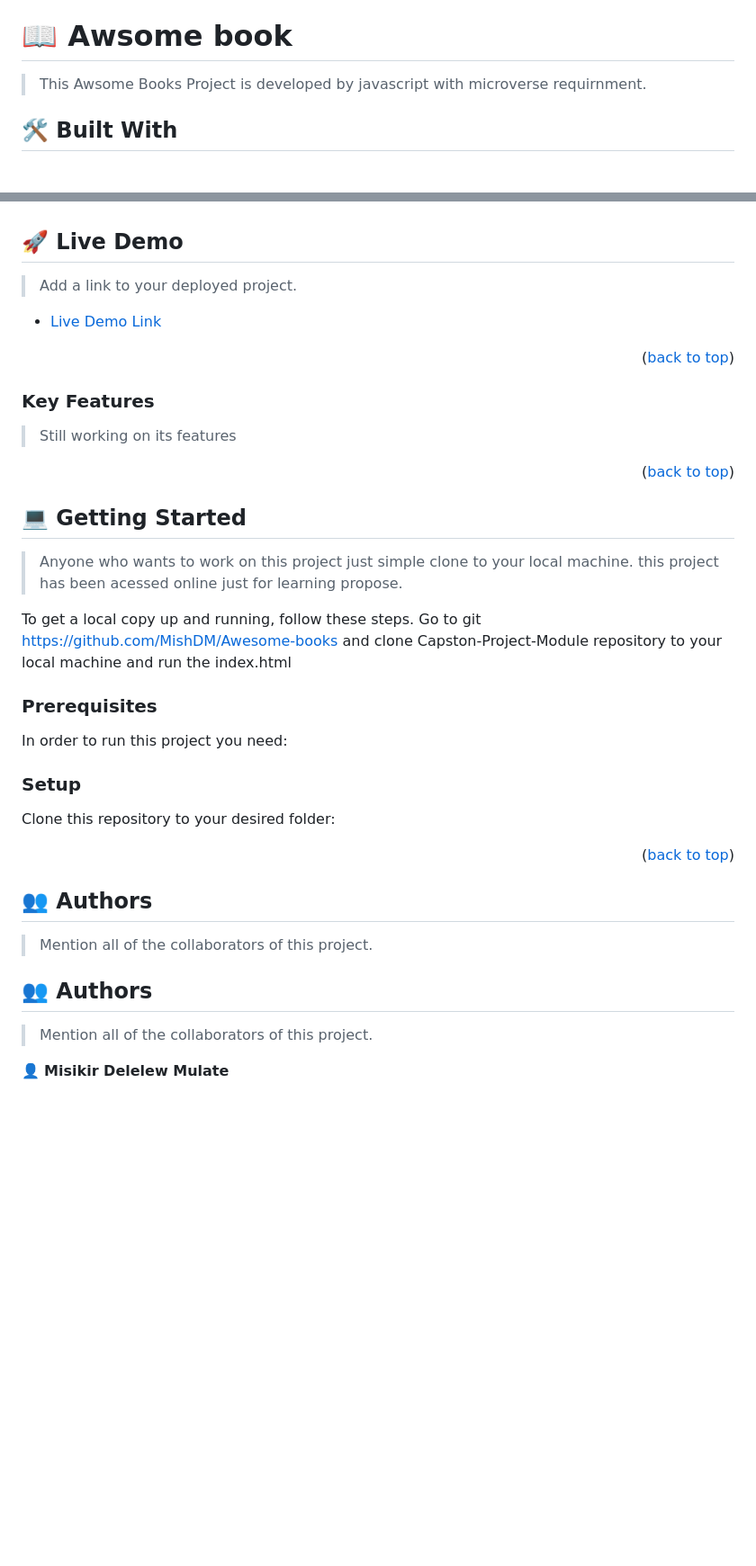
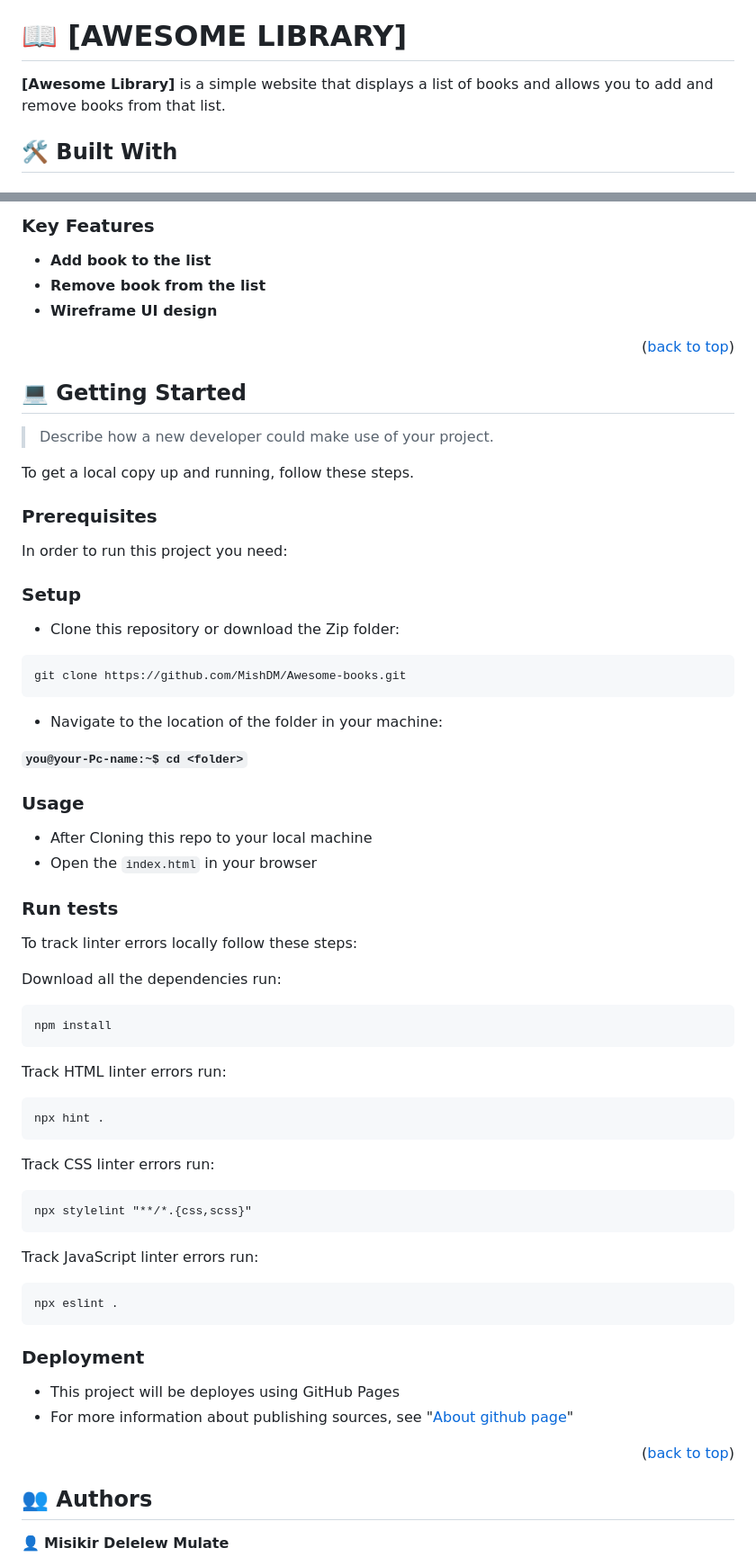
Before and after one commit to misikirdelelew/Awesome-books, a Markdown page: README.md, 2 parts joined by grey strips. Shown at 90% size. Rendered like a GitHub page; folded sections open; blank space fills up the shorter version.

````diff
--- a/README.md
+++ b/README.md
@@ -26,9 +36,11 @@
 
 <!-- PROJECT DESCRIPTION -->
 
-# 📖 Awsome book <a name="about-project"></a>
+# 📖 [AWESOME LIBRARY] <a name="about-project"></a>
 
->  This Awsome Books Project is developed by javascript with microverse requirnment.
+
+
+**[Awesome Library]** is a simple website that displays a list of books and allows you to add and remove books from that list.
 
 ## 🛠 Built With <a name="built-with"></a>
 
@@ -45,50 +51,84 @@
 
 <!-- Features -->
-<!-- LIVE DEMO -->
+### Key Features <a name="key-features"></a>
 
-## 🚀 Live Demo <a name="live-demo"></a>
-
-> Add a link to your deployed project.
-
-- [Live Demo Link](#)
+<!-- > Describe between 1-3 key features of the application.-->
+- **Add book to the list**
+- **Remove book from the list**
+- **Wireframe UI design**
 
 <p align="right">(<a href="#readme-top">back to top</a>)</p>
 
-### Key Features <a name="key-features"></a>
-
-> Still working on its features
-
-<p align="right">(<a href="#readme-top">back to top</a>)</p>
+<!-- GETTING STARTED -->
 
 ## 💻 Getting Started <a name="getting-started"></a>
 
-> Anyone who wants to work on this project just simple clone to your local machine. this project has been acessed online just for learning propose.
+> Describe how a new developer could make use of your project.
 
 To get a local copy up and running, follow these steps.
-Go to git https://github.com/MishDM/Awesome-books  and clone Capston-Project-Module repository to your local machine and run the index.html
 
 ### Prerequisites
 
 In order to run this project you need:
 
+<!--
+Example command:
+
+```sh
+ gem install rails
+```
+ -->
+
 ### Setup
 
-Clone this repository to your desired folder:
+- Clone this repository or download the Zip folder:
+
+```
+git clone https://github.com/MishDM/Awesome-books.git
+```
+
+- Navigate to the location of the folder in your machine:
+
+**``you@your-Pc-name:~$ cd <folder>``**
+
+
+### Usage
+
+- After Cloning this repo to your local machine
+- Open the `index.html` in your browser
+
+
+### Run tests
+
+To track linter errors locally follow these steps:
+
+Download all the dependencies run:
+```
+npm install
+```
+Track HTML linter errors run:
+```
+npx hint .
+```
+Track CSS linter errors run:
+```
+npx stylelint "**/*.{css,scss}"
+```
+Track JavaScript linter errors run:
+```
+npx eslint .
+```
+
+### Deployment
+
+- This project will be deployes using GitHub Pages
+- For more information about publishing sources, see "[About github page](https://docs.github.com/en/pages/getting-started-with-github-pages/about-github-pages#publishing-sources-for-github-pages-sites)"
 
 <p align="right">(<a href="#readme-top">back to top</a>)</p>
 
 <!-- AUTHORS -->
 
 ## 👥 Authors <a name="authors"></a>
-
-> Mention all of the collaborators of this project.
-
-
-<!-- AUTHORS -->
-
-## 👥 Authors <a name="authors"></a>
-
-> Mention all of the collaborators of this project.
 
 👤 **Misikir Delelew Mulate**
 
````
Also changed, not shown: other parts of README.md (+29 -25 lines).
